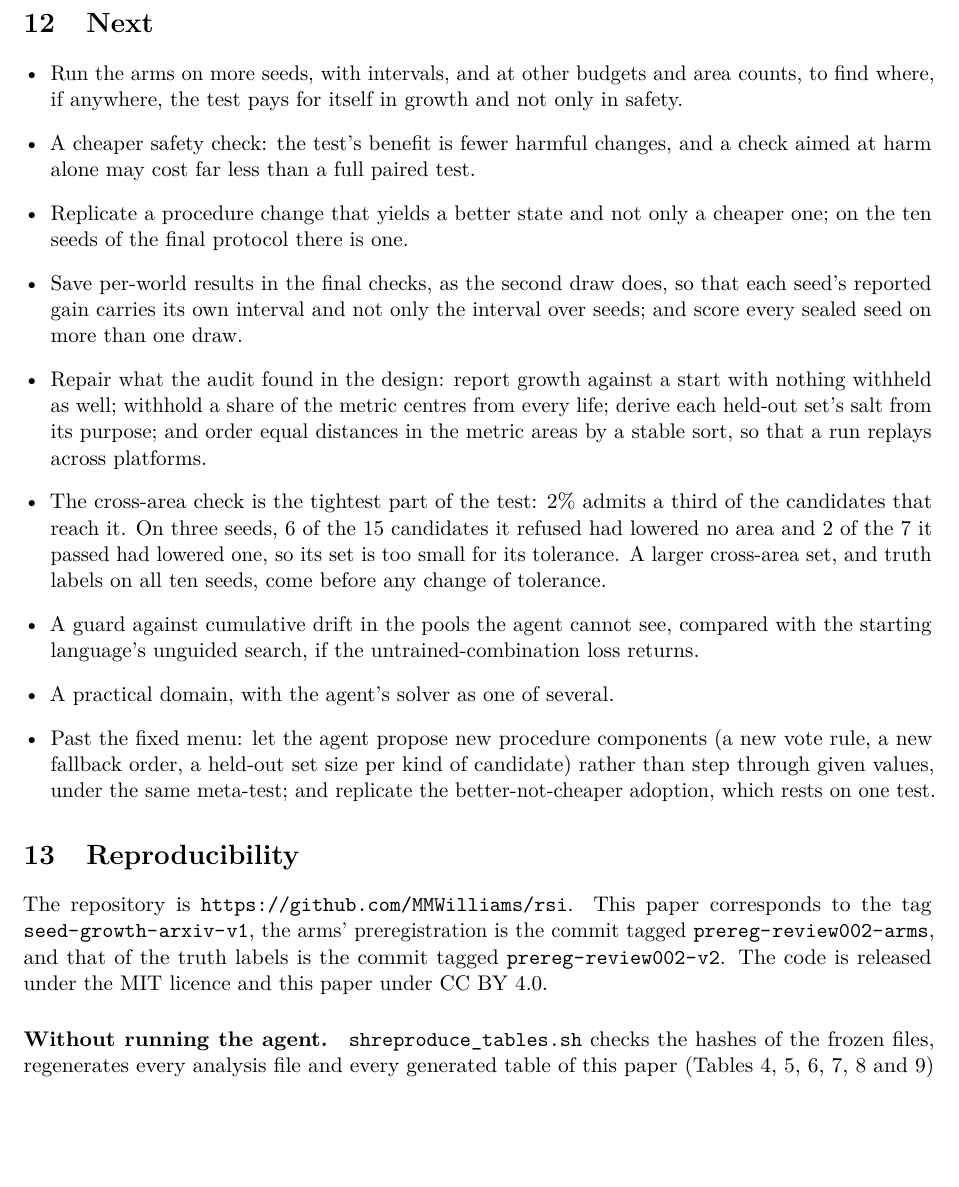
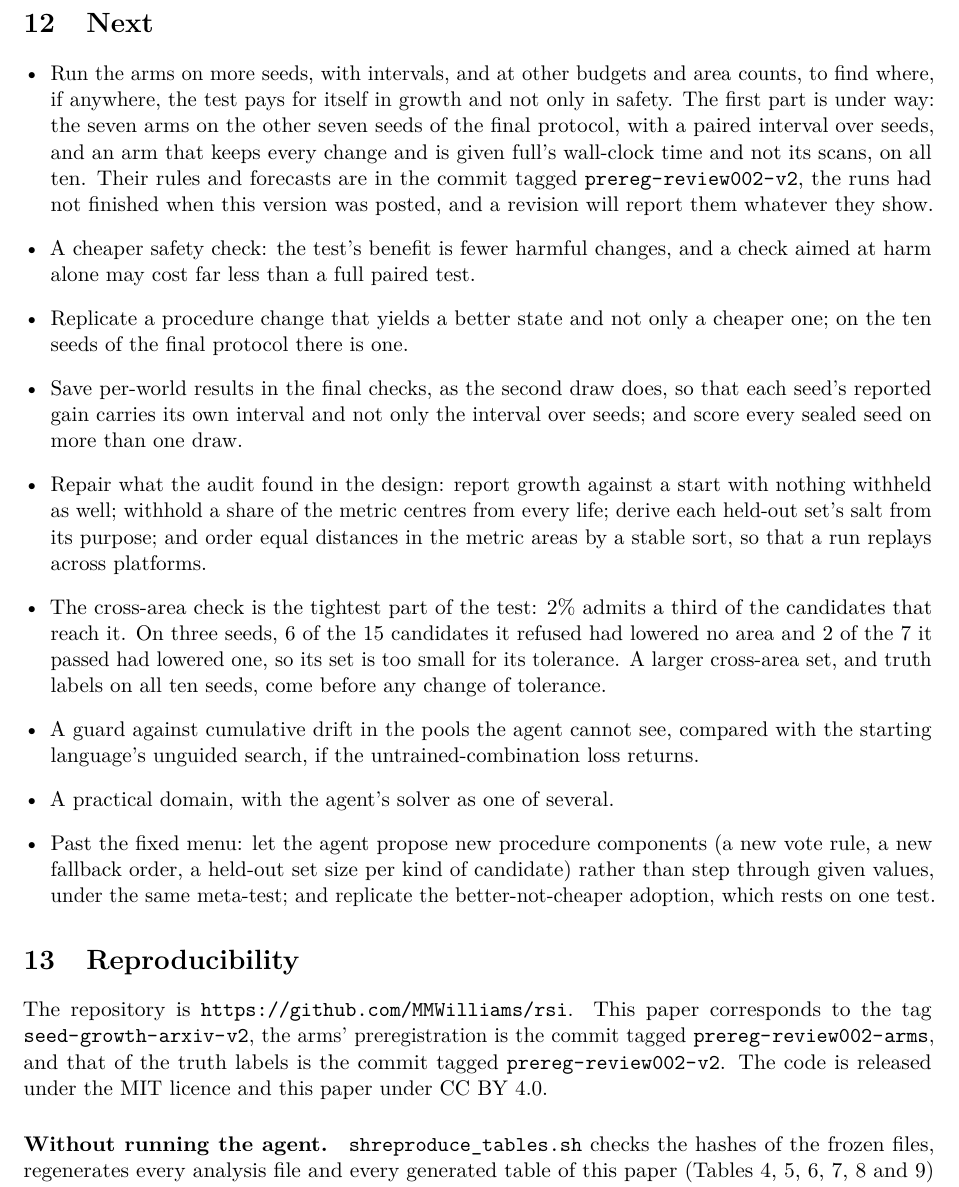
Before and after one commit to MMWilliams/rsi, a LaTeX paper (paper/seed-growth.tex): part of page 25 of 30, cut so that both start at the same text, the shorter picture padded with empty space. Compiled offline with pdfLaTeX.

Commit message:
Papers name tag seed-growth-arxiv-v2 and say the ten-seed arms and the time-matched arm are still running
Claude-Session: https://claude.ai/code/session_017zBYHguV3tnPLWG2sMkjvJ

```diff
--- a/paper/seed-growth.tex
+++ b/paper/seed-growth.tex
@@ -444,7 +444,7 @@ The growth also saturates and is uneven. On the main agent's later mechanism liv
 \section{Next}
 
 \begin{itemize}[leftmargin=*]
-\item Run the arms on more seeds, with intervals, and at other budgets and area counts, to find where, if anywhere, the test pays for itself in growth and not only in safety.
+\item Run the arms on more seeds, with intervals, and at other budgets and area counts, to find where, if anywhere, the test pays for itself in growth and not only in safety. The first part is under way: the seven arms on the other seven seeds of the final protocol, with a paired interval over seeds, and an arm that keeps every change and is given full's wall-clock time and not its scans, on all ten. Their rules and forecasts are in the commit tagged \path{prereg-review002-v2}, the runs had not finished when this version was posted, and a revision will report them whatever they show.
 \item A cheaper safety check: the test's benefit is fewer harmful changes, and a check aimed at harm alone may cost far less than a full paired test.
 \item Replicate a procedure change that yields a better state and not only a cheaper one; on the ten seeds of the final protocol there is one.
 \item Save per-world results in the final checks, as the second draw does, so that each seed's reported gain carries its own interval and not only the interval over seeds; and score every sealed seed on more than one draw.
@@ -458,7 +458,7 @@ The growth also saturates and is uneven. On the main agent's later mechanism liv
 \section{Reproducibility}
 \label{sec:repro}
 
-The repository is \url{https://github.com/MMWilliams/rsi}. This paper corresponds to the tag \path{seed-growth-arxiv-v1}, the arms' preregistration is the commit tagged \path{prereg-review002-arms}, and that of the truth labels is the commit tagged \path{prereg-review002-v2}. The code is released under the MIT licence and this paper under CC BY 4.0.
+The repository is \url{https://github.com/MMWilliams/rsi}. This paper corresponds to the tag \path{seed-growth-arxiv-v2}, the arms' preregistration is the commit tagged \path{prereg-review002-arms}, and that of the truth labels is the commit tagged \path{prereg-review002-v2}. The code is released under the MIT licence and this paper under CC BY 4.0.
 
 \paragraph{Without running the agent.} \path{sh reproduce_tables.sh} checks the hashes of the frozen files, regenerates every analysis file and every generated table of this paper (Tables~\ref{tab:tenpools}, \ref{tab:tenseeds}, \ref{tab:rejudged}, \ref{tab:truth}, \ref{tab:arms} and~\ref{tab:seconddraw}) from the committed states, ledgers and logs, and fails if anything differs from the committed copy. It needs Python and NumPy and takes about two minutes. Every number in Section~9's limitations comes from \path{analysis/review002-limits.json}, \path{analysis/review002-second-draw.json} or \path{analysis/review002-metric-coverage.json}, which the same script rebuilds, except the last, which draws worlds and so needs the agent's environment.
 
```
Also changed, not shown: paper/arxiv-metadata.txt (+1 -1 lines), paper/seed-growth-plain.tex (+2 -2 lines), README.md, paper/seed-growth-plain.pdf, paper/seed-growth.pdf, 1 other file.
